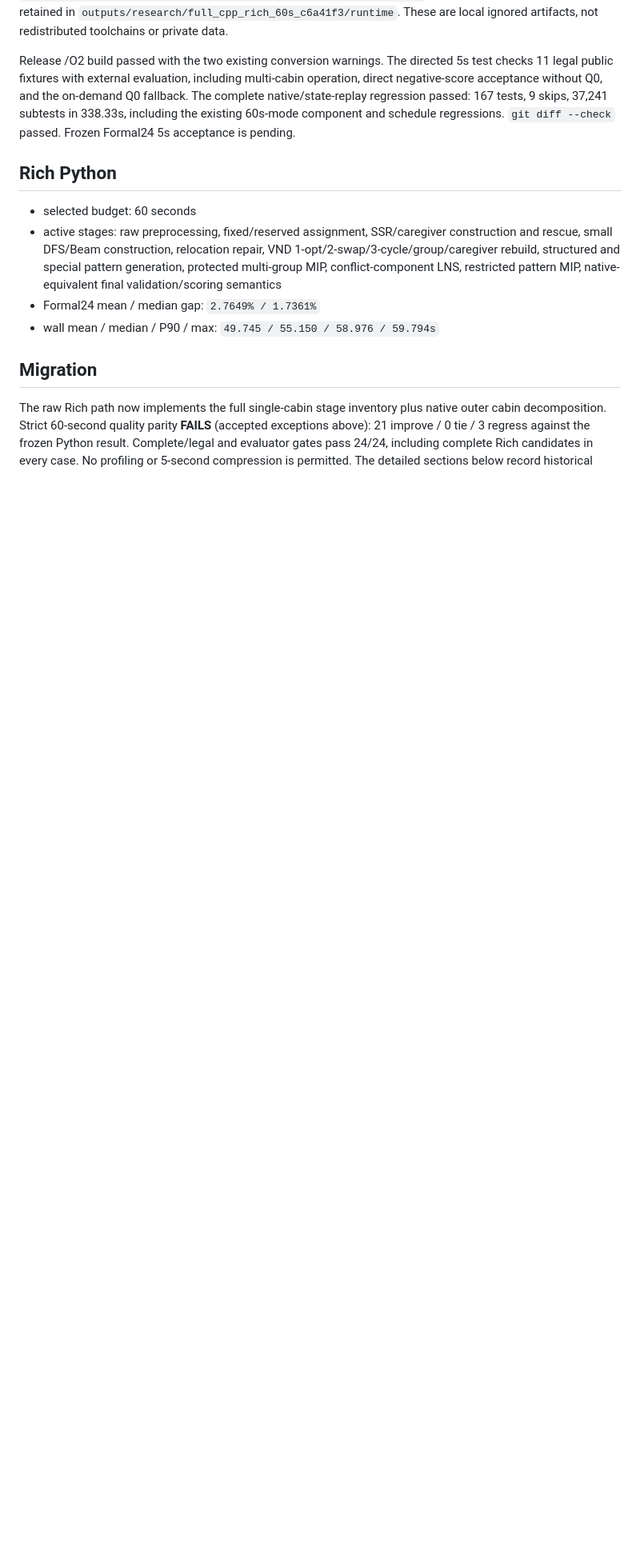
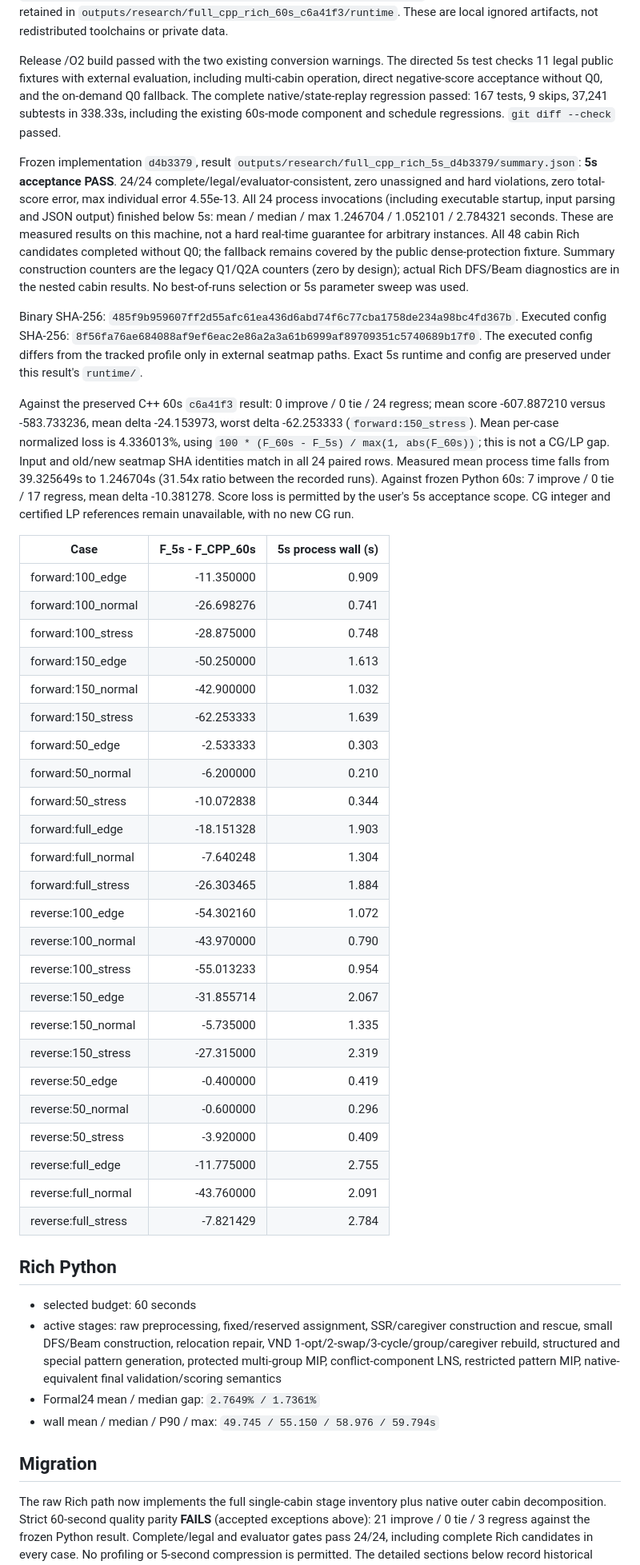
Before and after one commit to huashui-l/seat-protect-solver, a Markdown page: FULL_CPP_RICH_REFERENCE_STATUS.md, the part around the change. Shown at 80% size. GitHub-like rendering; blank space fills up the shorter version.

```diff
--- a/FULL_CPP_RICH_REFERENCE_STATUS.md
+++ b/FULL_CPP_RICH_REFERENCE_STATUS.md
@@ -51,8 +51,61 @@ Release /O2 build passed with the two existing conversion warnings. The directed
 multi-cabin operation, direct negative-score acceptance without Q0, and the
 on-demand Q0 fallback. The complete native/state-replay regression passed:
 167 tests, 9 skips, 37,241 subtests in 338.33s, including the existing 60s-mode
-component and schedule regressions. `git diff --check` passed. Frozen Formal24
-5s acceptance is pending.
+component and schedule regressions. `git diff --check` passed.
+
+Frozen implementation `d4b3379`, result
+`outputs/research/full_cpp_rich_5s_d4b3379/summary.json`: **5s acceptance PASS**.
+24/24 complete/legal/evaluator-consistent, zero unassigned and hard violations,
+zero total-score error, max individual error 4.55e-13. All 24 process invocations
+(including executable startup, input parsing and JSON output) finished below 5s:
+mean / median / max 1.246704 / 1.052101 / 2.784321 seconds. These are measured
+results on this machine, not a hard real-time guarantee for arbitrary instances.
+All 48 cabin Rich candidates completed without Q0; the fallback remains covered
+by the public dense-protection fixture. Summary construction counters are the
+legacy Q1/Q2A counters (zero by design); actual Rich DFS/Beam diagnostics are in
+the nested cabin results. No best-of-runs selection or 5s parameter sweep was used.
+
+Binary SHA-256: `485f9b959607ff2d55afc61ea436d6abd74f6c77cba1758de234a98bc4fd367b`.
+Executed config SHA-256: `8f56fa76ae684088af9ef6eac2e86a2a3a61b6999af89709351c5740689b17f0`.
+The executed config differs from the tracked profile only in external seatmap
+paths. Exact 5s runtime and config are preserved under this result's `runtime/`.
+
+Against the preserved C++ 60s `c6a41f3` result: 0 improve / 0 tie / 24 regress;
+mean score -607.887210 versus -583.733236, mean delta -24.153973, worst delta
+-62.253333 (`forward:150_stress`). Mean per-case normalized loss is 4.336013%,
+using `100 * (F_60s - F_5s) / max(1, abs(F_60s))`; this is not a CG/LP gap.
+Input and old/new seatmap SHA identities match in all 24 paired rows. Measured
+mean process time falls from 39.325649s to 1.246704s (31.54x ratio between the
+recorded runs). Against frozen Python 60s: 7 improve / 0 tie / 17 regress,
+mean delta -10.381278. Score loss is permitted by the user's 5s acceptance scope.
+CG integer and certified LP references remain unavailable, with no new CG run.
+
+| Case | F_5s - F_CPP_60s | 5s process wall (s) |
+| --- | ---: | ---: |
+| forward:100_edge | -11.350000 | 0.909 |
+| forward:100_normal | -26.698276 | 0.741 |
+| forward:100_stress | -28.875000 | 0.748 |
+| forward:150_edge | -50.250000 | 1.613 |
+| forward:150_normal | -42.900000 | 1.032 |
+| forward:150_stress | -62.253333 | 1.639 |
+| forward:50_edge | -2.533333 | 0.303 |
+| forward:50_normal | -6.200000 | 0.210 |
+| forward:50_stress | -10.072838 | 0.344 |
+| forward:full_edge | -18.151328 | 1.903 |
+| forward:full_normal | -7.640248 | 1.304 |
+| forward:full_stress | -26.303465 | 1.884 |
+| reverse:100_edge | -54.302160 | 1.072 |
+| reverse:100_normal | -43.970000 | 0.790 |
+| reverse:100_stress | -55.013233 | 0.954 |
+| reverse:150_edge | -31.855714 | 2.067 |
+| reverse:150_normal | -5.735000 | 1.335 |
+| reverse:150_stress | -27.315000 | 2.319 |
+| reverse:50_edge | -0.400000 | 0.419 |
+| reverse:50_normal | -0.600000 | 0.296 |
+| reverse:50_stress | -3.920000 | 0.409 |
+| reverse:full_edge | -11.775000 | 2.755 |
+| reverse:full_normal | -43.760000 | 2.091 |
+| reverse:full_stress | -7.821429 | 2.784 |
 
 ## Rich Python
 
```
Also changed, not shown: native/README.md (+6 -2 lines).
